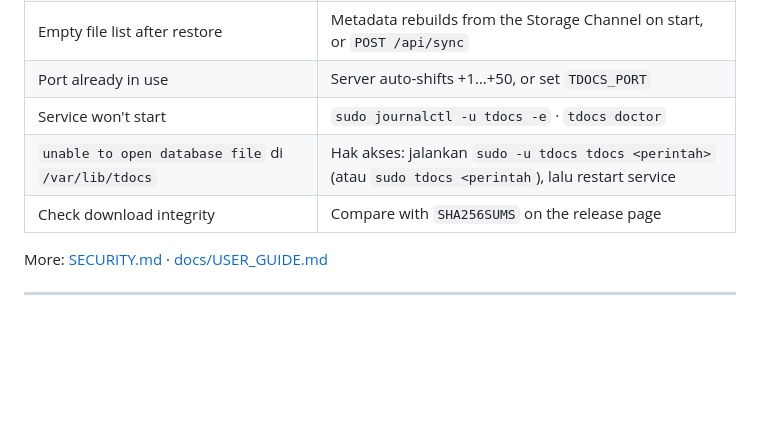
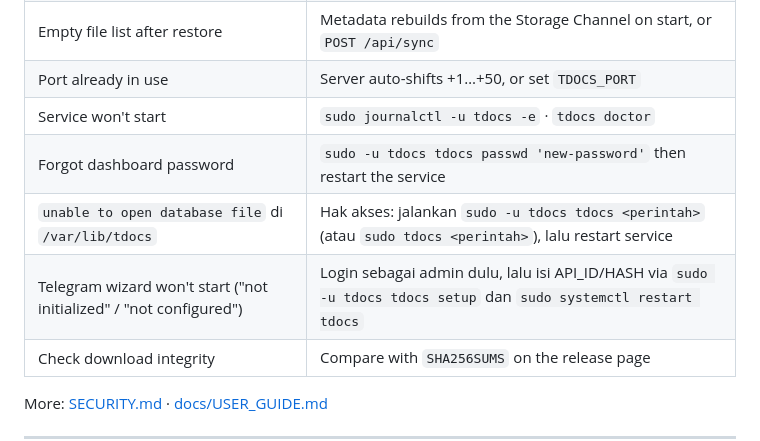
Before and after one commit to robprian/tDocs, a Markdown page: README.md, the part around the change. Rendered like a GitHub page; blank space fills up the shorter version.

Commit message:
README: restore password row + wizard troubleshooting

```diff
--- a/README.md
+++ b/README.md
@@ -295,7 +295,9 @@ tdocs uninstall --purge      # asks before deleting config + database + session
 | Empty file list after restore | Metadata rebuilds from the Storage Channel on start, or `POST /api/sync` |
 | Port already in use | Server auto-shifts +1…+50, or set `TDOCS_PORT` |
 | Service won't start | `sudo journalctl -u tdocs -e` · `tdocs doctor` |
-| `unable to open database file` di `/var/lib/tdocs` | Hak akses: jalankan `sudo -u tdocs tdocs <perintah>` (atau `sudo tdocs <perintah`), lalu restart service |
+| Forgot dashboard password | `sudo -u tdocs tdocs passwd 'new-password'` then restart the service |
+| `unable to open database file` di `/var/lib/tdocs` | Hak akses: jalankan `sudo -u tdocs tdocs <perintah>` (atau `sudo tdocs <perintah>`), lalu restart service |
+| Telegram wizard won't start ("not initialized" / "not configured") | Login sebagai admin dulu, lalu isi API_ID/HASH via `sudo -u tdocs tdocs setup` dan `sudo systemctl restart tdocs` |
 | Check download integrity | Compare with `SHA256SUMS` on the release page |
 
 More: [SECURITY.md](SECURITY.md) · [docs/USER_GUIDE.md](docs/USER_GUIDE.md)
```
